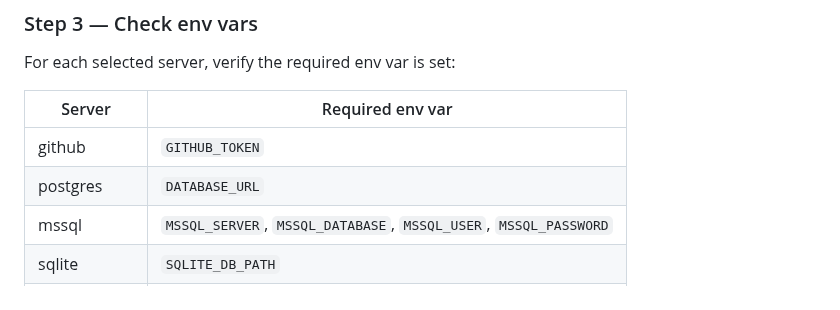
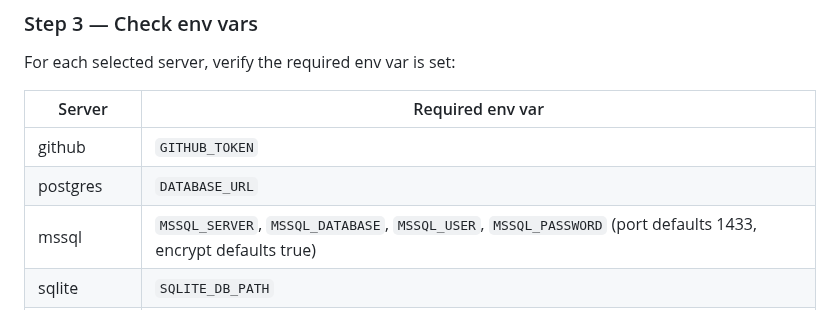
Before and after one commit to clickzika/dev-starter, a Markdown page: sdlc/devstarter-mcp.md, the part around the change. Drawn GitHub-style.

```diff
--- a/sdlc/devstarter-mcp.md
+++ b/sdlc/devstarter-mcp.md
@@ -65,7 +65,7 @@ For each selected server, verify the required env var is set:
 |--------|-----------------|
 | github | `GITHUB_TOKEN` |
 | postgres | `DATABASE_URL` |
-| mssql | `MSSQL_SERVER`, `MSSQL_DATABASE`, `MSSQL_USER`, `MSSQL_PASSWORD` |
+| mssql | `MSSQL_SERVER`, `MSSQL_DATABASE`, `MSSQL_USER`, `MSSQL_PASSWORD` (port defaults 1433, encrypt defaults true) |
 | sqlite | `SQLITE_DB_PATH` |
 | brave-search | `BRAVE_API_KEY` |
 
```
Also changed, not shown: CLAUDE.md (+15 -3 lines), devstarter-menu.md (+6 -4 lines).
